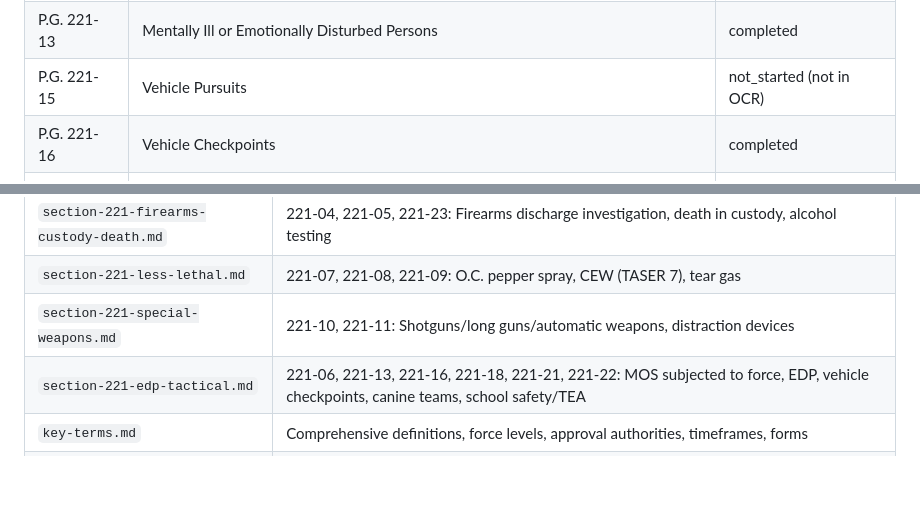
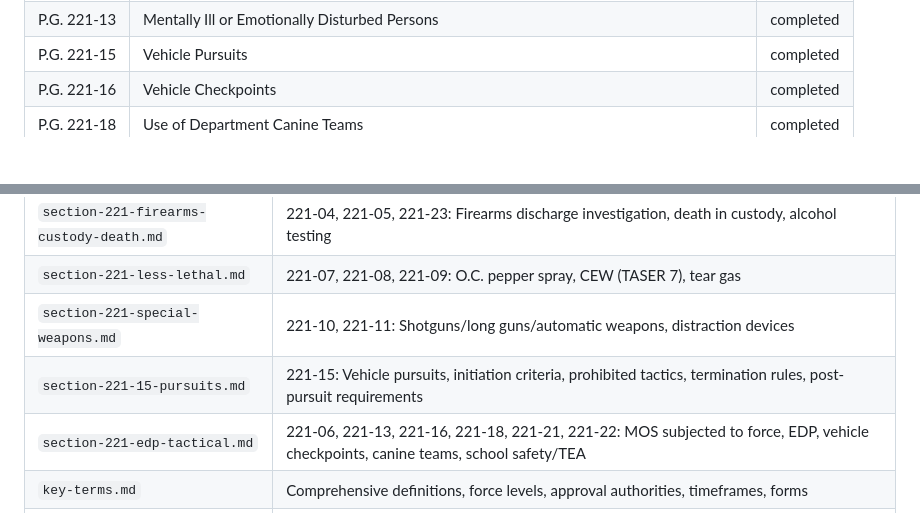
Before and after one commit to MrJonattan/Sergeant-study-guide, a Markdown page: chapters/221-tactical-operations/README.md, 2 parts joined by grey strips. Rendered like a GitHub page; blank space fills up the shorter version.

Commit message:
Fix README status tables for chapters 215, 221, 318

```diff
--- a/chapters/221-tactical-operations/README.md
+++ b/chapters/221-tactical-operations/README.md
@@ -30,7 +30,7 @@
 | P.G. 221-10 | Use and Issuance of Shotguns/Long Guns/Automatic Weapons | completed |
 | P.G. 221-11 | Guidelines and Approval Process for Distraction Devices | completed |
 | P.G. 221-13 | Mentally Ill or Emotionally Disturbed Persons | completed |
-| P.G. 221-15 | Vehicle Pursuits | not_started (not in OCR) |
+| P.G. 221-15 | Vehicle Pursuits | completed |
 | P.G. 221-16 | Vehicle Checkpoints | completed |
 | P.G. 221-18 | Use of Department Canine Teams | completed |
 | P.G. 221-21 | School Safety Agent — Victim of an Offense While Performing Duty | completed |
@@ -46,6 +46,7 @@
 | `section-221-firearms-custody-death.md` | 221-04, 221-05, 221-23: Firearms discharge investigation, death in custody, alcohol testing |
 | `section-221-less-lethal.md` | 221-07, 221-08, 221-09: O.C. pepper spray, CEW (TASER 7), tear gas |
 | `section-221-special-weapons.md` | 221-10, 221-11: Shotguns/long guns/automatic weapons, distraction devices |
+| `section-221-15-pursuits.md` | 221-15: Vehicle pursuits, initiation criteria, prohibited tactics, termination rules, post-pursuit requirements |
 | `section-221-edp-tactical.md` | 221-06, 221-13, 221-16, 221-18, 221-21, 221-22: MOS subjected to force, EDP, vehicle checkpoints, canine teams, school safety/TEA |
 | `key-terms.md` | Comprehensive definitions, force levels, approval authorities, timeframes, forms |
 | `review-questions.md` | 25 multiple-choice questions covering all major tactical operations concepts |
```
Also changed, not shown: chapters/215-juvenile-matters/README.md (+22 -22 lines), chapters/318-disciplinary-matters/README.md (+4 -4 lines).
